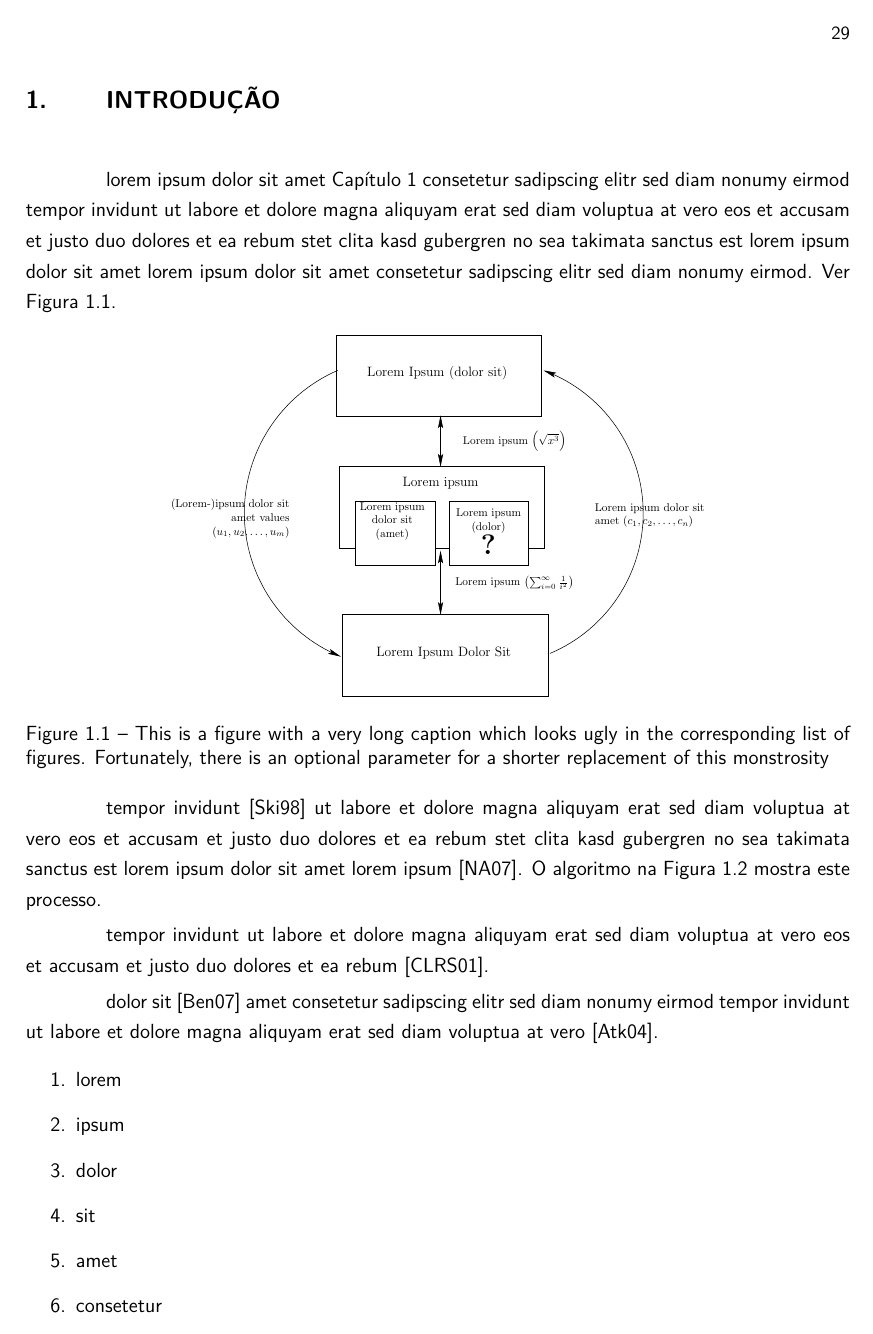
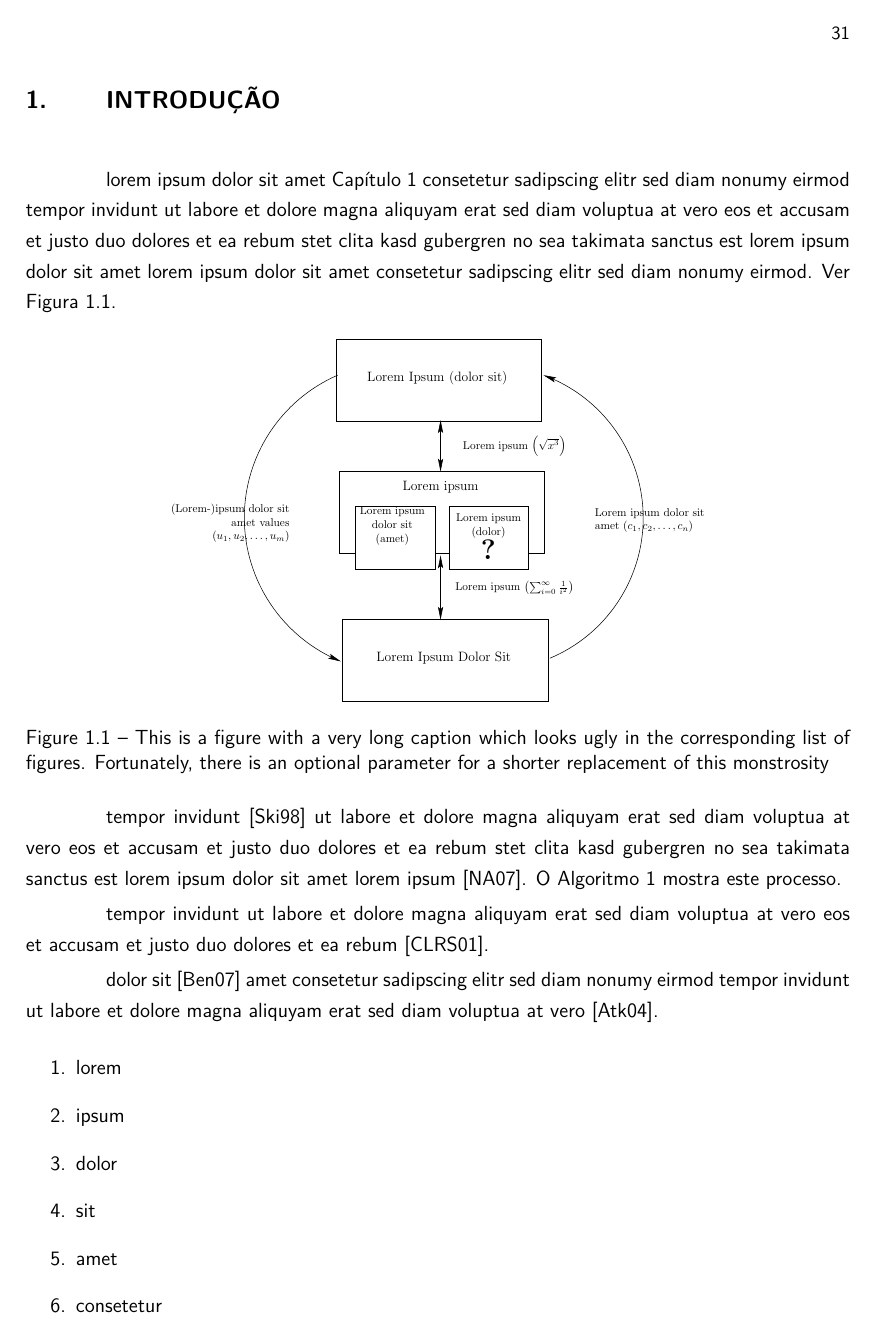
Before and after one commit to piccoli/PP-LaTeX, a LaTeX thesis (exemplo.tex, which reads exemplo-cap1.tex, pucrs-ppgcc.cls): page 29 of 45 before the commit and page 31 of 47 after it. The pictures show the PDF file pdf/exemplo-en.pdf that the author committed with the source.

Commit message:
Added support for a list of algorithms, using the 'algorithm' package.

```diff
--- a/exemplo-cap1.tex
+++ b/exemplo-cap1.tex
@@ -54,10 +54,10 @@ tempor invidunt~\cite{SKIENAC698} ut labore et dolore magna
 aliquyam erat sed diam voluptua at vero eos et accusam et justo
 duo dolores et ea rebum stet clita kasd gubergren no sea takimata
 sanctus est lorem ipsum dolor sit amet lorem
-ipsum~\cite{NAGAPACKING07}. O algoritmo na Figura~\ref{fig:algo}
+ipsum~\cite{NAGAPACKING07}. O Algoritmo~\ref{alg:alg1}
 mostra este processo.
 
-\begin{figure}[htb!]
+\begin{algorithm}[htb!]
 \begin{center}
       % Um exemplo de algoritmo utilizando a pacote 'algorithmic'
       %\algsetup{linenosize=\small,linenodelimiter=.}
--- a/exemplo.tex
+++ b/exemplo.tex
@@ -172,6 +171,7 @@ erat sed diam voluptua at
 \listofacronyms      % Lista de siglas       (OPCIONAL)
 \listofabbreviations % Lista de abreviaturas (OPCIONAL)
 \listofsymbols       % Lista de símbolos     (OPCIONAL)
+\listofalgorithms    % Lista de algoritmos   (OPCIONAL)
 \tableofcontents     % Sumário               (OBRIGATÓRIO)
 
 %----------------------------------------------------------------
--- a/pucrs-ppgcc.cls
+++ b/pucrs-ppgcc.cls
@@ -673,6 +673,16 @@ at \PP@Uni{}.}
      \end{hyphenrules}}
 
 %----------------------------------------------------------------------------------
+% Lista de algoritmos
+%----------------------------------------------------------------------------------
+\ifx\PP@language\PP@brazil
+  \renewcommand{\listalgorithmname}{Lista de Algoritmos}
+\else
+  \renewcommand{\listalgorithmname}{List of Algorithms}
+\fi
+% O comando \listofalgorithms já é definido pelo pacote algorithm, então só
+% providenciamos a tradução para o português quando necessário).
+%----------------------------------------------------------------------------------
 % Lista de siglas
 %----------------------------------------------------------------------------------
 \ifx\PP@language\PP@brazil
@@ -688,7 +698,7 @@ at \PP@Uni{}.}
 %
 % \sigla{DDS}{Definição da Sigla}
 %----------------------------------------------------------------------------------
-\newcommand{\sigla}[2]{\addcontentsline{loa}{acronym}{\MakeTextUppercase{#1}\nobreakspace--\nobreakspace #2}}
+\newcommand{\sigla}[2]{\addcontentsline{los}{acronym}{\MakeTextUppercase{#1}\nobreakspace--\nobreakspace #2}}
 \newcommand*{\l@acronym}[2]{%
  \vskip \z@ \@plus.2\p@
  {\leftskip 1.5em
```
Also changed, not shown: makefile, pdf/exemplo-en.pdf, pdf/exemplo-ptbr.pdf, exemplo-cap1.tex (8 more changed lines), exemplo.tex (5 more changed lines), pucrs-ppgcc.cls (12 more changed lines), 1 other file.
